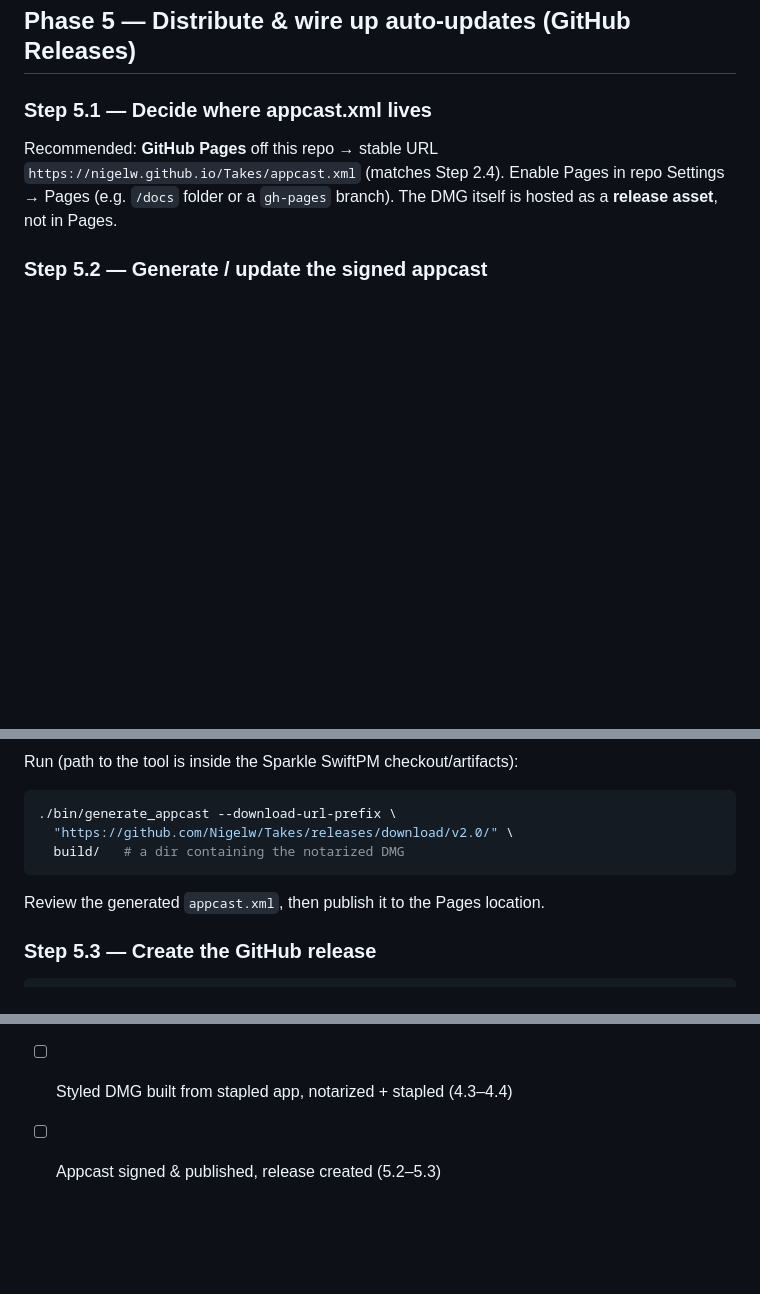
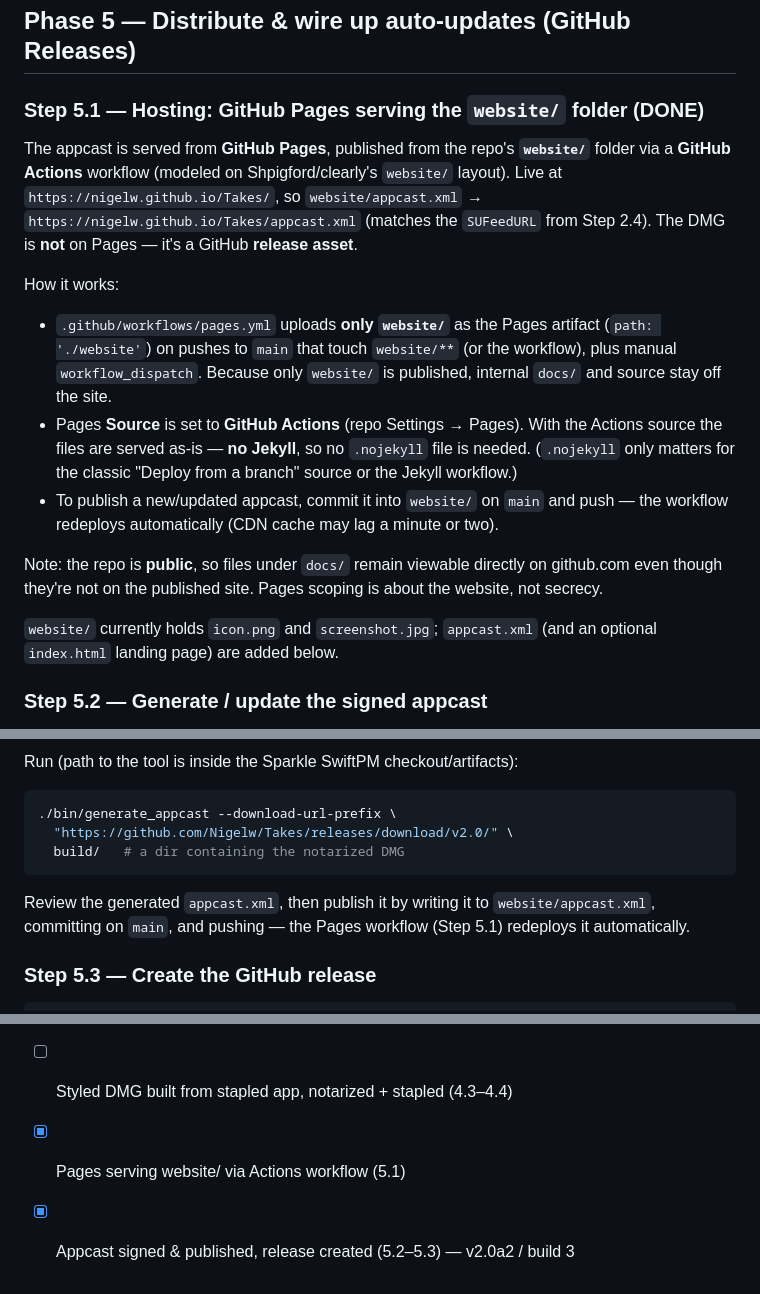
Before and after one commit to Nigelw/Takes, a Markdown page: docs/direct-distribution-plan.md, 3 parts joined by grey strips. Drawn GitHub-style; blank space fills up the shorter version.

Commit message:
Update distribution plan: Pages-from-website/ approach, appcast published
Reflects what was built: GitHub Pages serving website/ via Actions workflow,
appcast signed & published for 2.0a2, and corrected Phase 4 ordering.

Co-Authored-By: Claude Opus 4.8 <noreply@anthropic.com>

````diff
--- a/docs/direct-distribution-plan.md
+++ b/docs/direct-distribution-plan.md
@@ -207,10 +207,27 @@ the stapled tickets work offline.
 
 ## Phase 5 — Distribute & wire up auto-updates (GitHub Releases)
 
-### Step 5.1 — Decide where appcast.xml lives
-Recommended: **GitHub Pages** off this repo → stable URL `https://nigelw.github.io/Takes/appcast.xml`
-(matches Step 2.4). Enable Pages in repo Settings → Pages (e.g. `/docs` folder or a `gh-pages`
-branch). The DMG itself is hosted as a **release asset**, not in Pages.
+### Step 5.1 — Hosting: GitHub Pages serving the `website/` folder (DONE)
+The appcast is served from **GitHub Pages**, published from the repo's **`website/`** folder via a
+**GitHub Actions** workflow (modeled on Shpigford/clearly's `website/` layout). Live at
+`https://nigelw.github.io/Takes/`, so `website/appcast.xml` → `https://nigelw.github.io/Takes/appcast.xml`
+(matches the `SUFeedURL` from Step 2.4). The DMG is **not** on Pages — it's a GitHub **release asset**.
+
+How it works:
+- `.github/workflows/pages.yml` uploads **only `website/`** as the Pages artifact (`path: './website'`)
+  on pushes to `main` that touch `website/**` (or the workflow), plus manual `workflow_dispatch`.
+  Because only `website/` is published, internal `docs/` and source stay off the site.
+- Pages **Source** is set to **GitHub Actions** (repo Settings → Pages). With the Actions source the
+  files are served as-is — **no Jekyll**, so no `.nojekyll` file is needed. (`.nojekyll` only matters
+  for the classic "Deploy from a branch" source or the Jekyll workflow.)
+- To publish a new/updated appcast, commit it into `website/` on `main` and push — the workflow
+  redeploys automatically (CDN cache may lag a minute or two).
+
+Note: the repo is **public**, so files under `docs/` remain viewable directly on github.com even
+though they're not on the published site. Pages scoping is about the website, not secrecy.
+
+`website/` currently holds `icon.png` and `screenshot.jpg`; `appcast.xml` (and an optional
+`index.html` landing page) are added below.
 
 ### Step 5.2 — Generate / update the signed appcast
 Sparkle's `generate_appcast` signs each update with your EdDSA key and writes `appcast.xml`.
@@ -224,7 +241,8 @@ Run (path to the tool is inside the Sparkle SwiftPM checkout/artifacts):
   "https://github.com/Nigelw/Takes/releases/download/v2.0/" \
   build/   # a dir containing the notarized DMG
 ```
-Review the generated `appcast.xml`, then publish it to the Pages location.
+Review the generated `appcast.xml`, then publish it by writing it to `website/appcast.xml`,
+committing on `main`, and pushing — the Pages workflow (Step 5.1) redeploys it automatically.
 
 ### Step 5.3 — Create the GitHub release
 ```sh
@@ -258,4 +276,5 @@ workflow later (needs cert + notary creds as encrypted secrets).
 - [ ] Signature verifies with Developer ID + runtime (3.3)
 - [ ] App notarized + stapled (4.1–4.2)
 - [ ] Styled DMG built from stapled app, notarized + stapled (4.3–4.4)
-- [ ] Appcast signed & published, release created (5.2–5.3)
+- [x] Pages serving website/ via Actions workflow (5.1)
+- [x] Appcast signed & published, release created (5.2–5.3) — v2.0a2 / build 3
````
